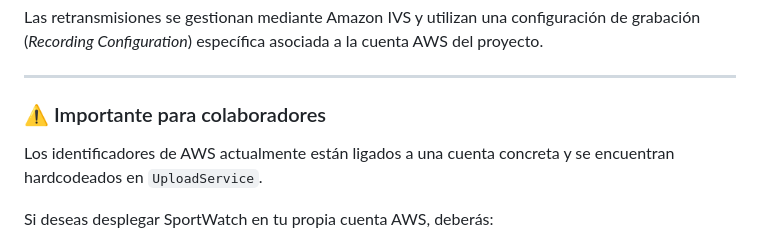
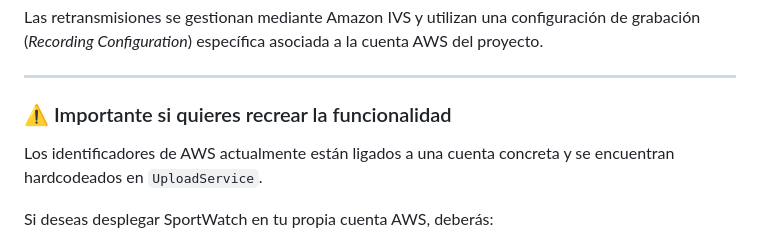
Before and after one commit to siddhartasr10/SportWatch-TFG, a Markdown page: README.md, the part around the change. GitHub-like rendering.

Commit message:
Fixed error.

```diff
--- a/README.md
+++ b/README.md
@@ -135,7 +135,7 @@ Las retransmisiones se gestionan mediante Amazon IVS y utilizan una configuraci
 
 ---
 
-### ⚠️ Importante para colaboradores
+### ⚠️ Importante si quieres recrear la funcionalidad
 
 Los identificadores de AWS actualmente están ligados a una cuenta concreta y se encuentran hardcodeados en `UploadService`.
 
```
